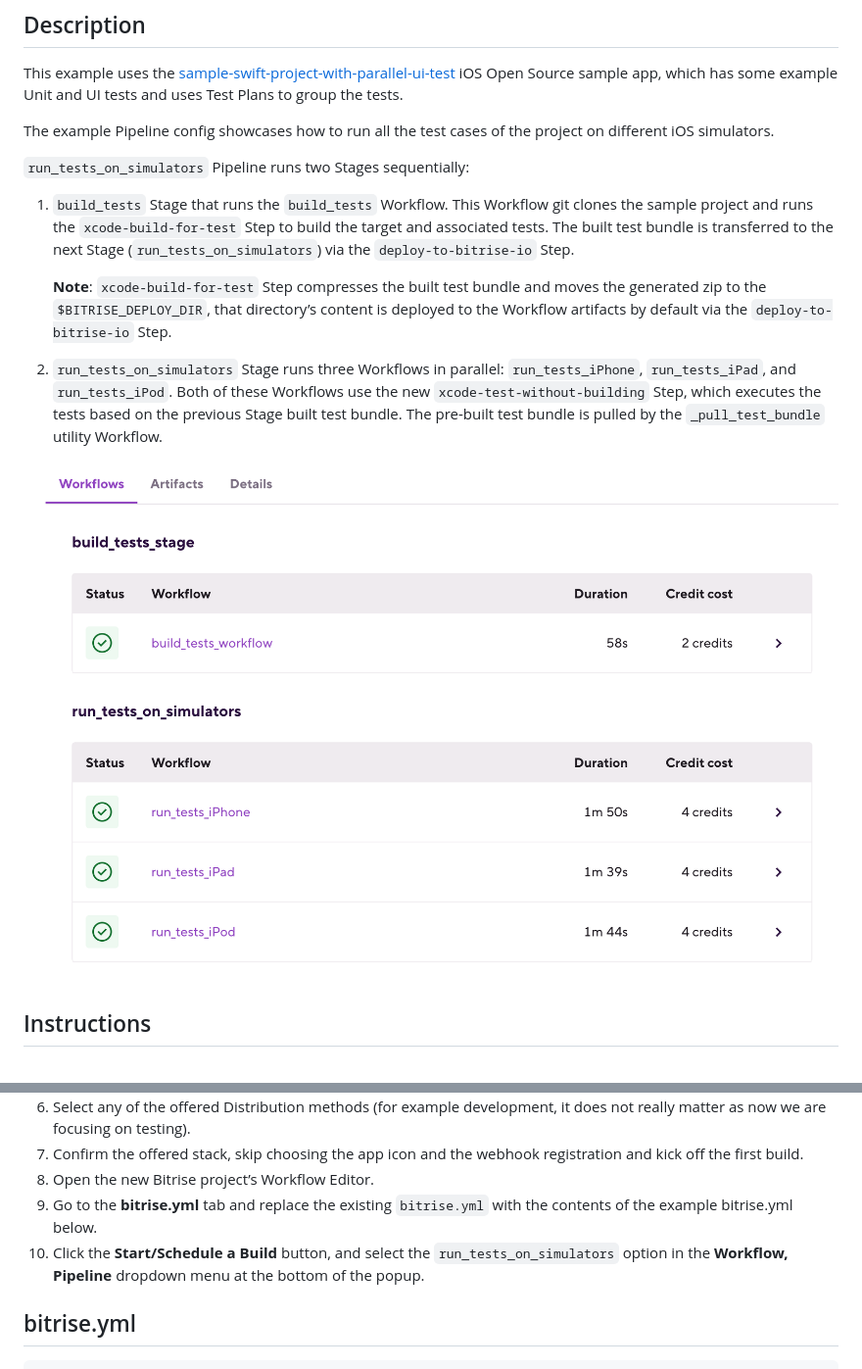
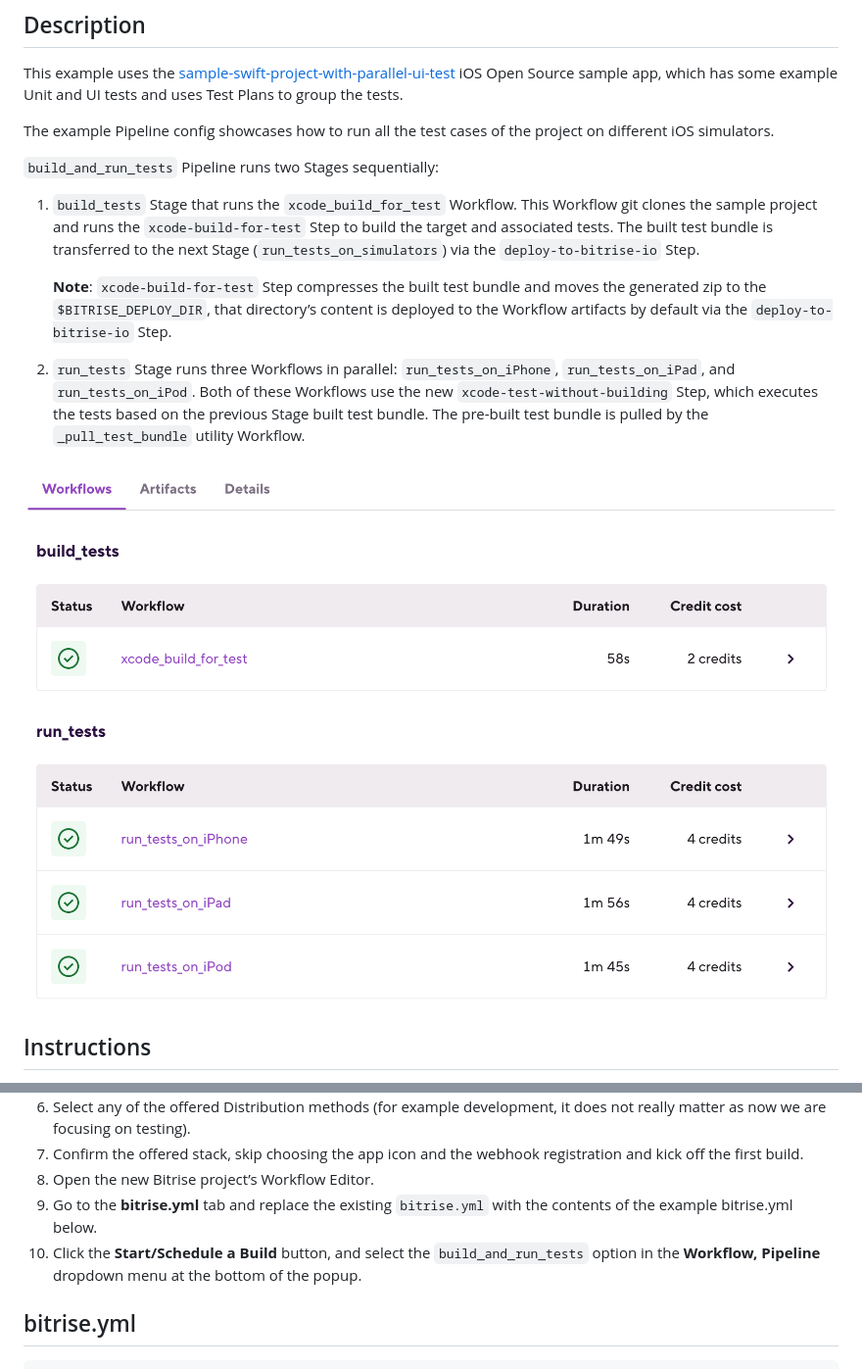
Before and after one commit to bitrise-io/workflow-recipes, a Markdown page: recipes/ios-run-tests-in-parallel-on-multiple-simulators.md, 2 parts joined by grey strips. Shown at 98% size. Rendered like a GitHub page; pictures changed too: recipes/ios-run-tests-in-parallel-on-multiple-simulators.png.

```diff
--- a/recipes/ios-run-tests-in-parallel-on-multiple-simulators.md
+++ b/recipes/ios-run-tests-in-parallel-on-multiple-simulators.md
@@ -6,12 +6,12 @@ This example uses the [sample-swift-project-with-parallel-ui-test](https://githu
 
 The example Pipeline config showcases how to run all the test cases of the project on different iOS simulators.
 
-`run_tests_on_simulators` Pipeline runs two Stages sequentially:
-1. `build_tests` Stage that runs the `build_tests` Workflow. This Workflow git clones the sample project and runs the `xcode-build-for-test` Step to build the target and associated tests. The built test bundle is transferred to the next Stage (`run_tests_on_simulators`) via the `deploy-to-bitrise-io` Step.
+`build_and_run_tests` Pipeline runs two Stages sequentially:
+1. `build_tests` Stage that runs the `xcode_build_for_test` Workflow. This Workflow git clones the sample project and runs the `xcode-build-for-test` Step to build the target and associated tests. The built test bundle is transferred to the next Stage (`run_tests_on_simulators`) via the `deploy-to-bitrise-io` Step.
 
     **Note**: `xcode-build-for-test` Step compresses the built test bundle and moves the generated zip to the `$BITRISE_DEPLOY_DIR`, that directory’s content is deployed to the Workflow artifacts by default via the `deploy-to-bitrise-io` Step.
 
-1. `run_tests_on_simulators` Stage runs three Workflows in parallel: `run_tests_iPhone`, `run_tests_iPad`, and `run_tests_iPod`. Both of these Workflows use the new `xcode-test-without-building` Step, which executes the tests based on the previous Stage built test bundle. The pre-built test bundle is pulled by the `_pull_test_bundle` utility Workflow.
+1. `run_tests` Stage runs three Workflows in parallel: `run_tests_on_iPhone`, `run_tests_on_iPad`, and `run_tests_on_iPod`. Both of these Workflows use the new `xcode-test-without-building` Step, which executes the tests based on the previous Stage built test bundle. The pre-built test bundle is pulled by the `_pull_test_bundle` utility Workflow.
 
 ![A screenshot of the example Pipeline in Bitrise's web UI](./ios-run-tests-in-parallel-on-multiple-simulators.png)
 
@@ -26,7 +26,7 @@ The example Pipeline config showcases how to run all the test cases of the proje
 1. Confirm the offered stack, skip choosing the app icon and the webhook registration and kick off the first build.
 1. Open the new Bitrise project’s Workflow Editor.
 1. Go to the **bitrise.yml** tab and replace the existing `bitrise.yml` with the contents of the example bitrise.yml below.
-1. Click the **Start/Schedule a Build** button, and select the `run_tests_on_simulators` option in the **Workflow, Pipeline** dropdown menu at the bottom of the popup.
+1. Click the **Start/Schedule a Build** button, and select the `build_and_run_tests` option in the **Workflow, Pipeline** dropdown menu at the bottom of the popup.
 
 
 ## bitrise.yml
```
Also changed, not shown: other parts of recipes/ios-run-tests-in-parallel-on-multiple-simulators.md (+14 -14 lines), recipes/ios-run-test-groups-in-parallel.md (+12 -12 lines), recipes/ios-merging-test-results-and-deploying-to-the-test-reports-add-on.png, recipes/ios-run-test-groups-in-parallel.png, 1 other file.
